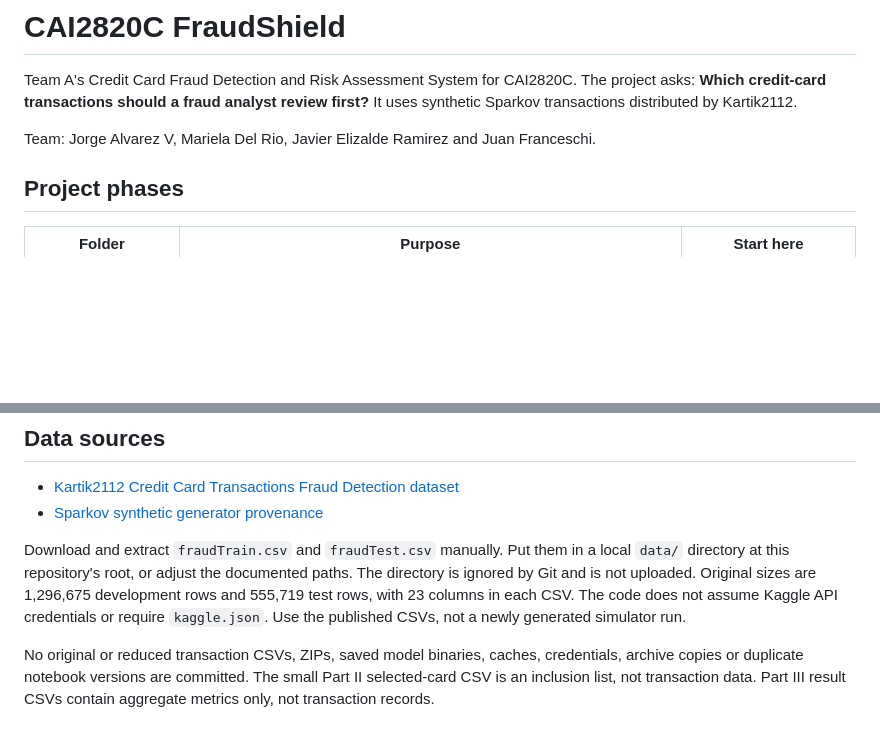
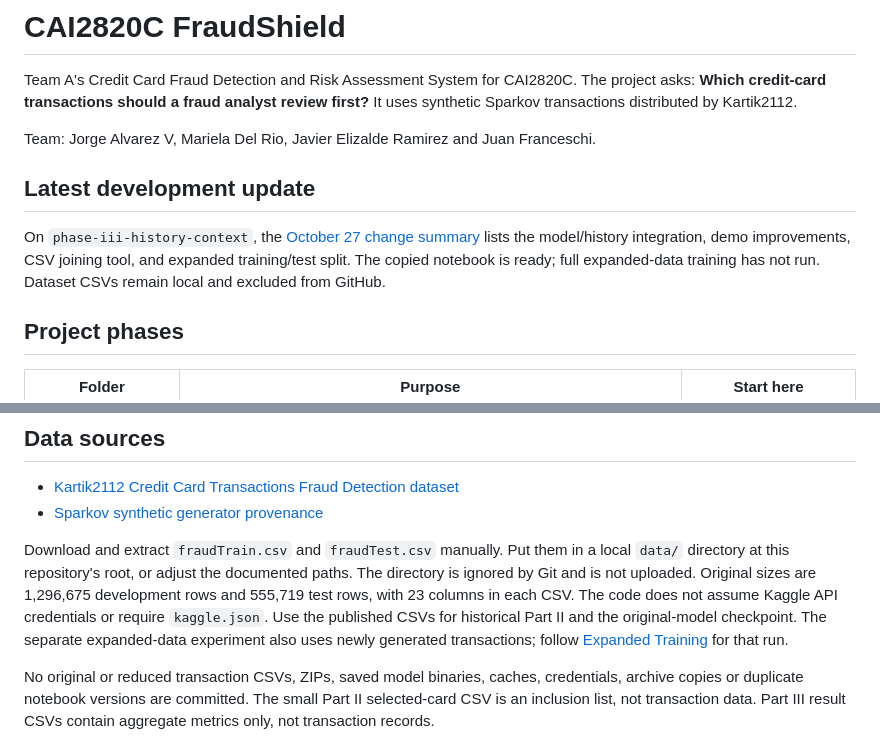
Before and after one commit to MCDR-Code/CAI2820C_FraudShield, a Markdown page: README.md, 2 parts joined by grey strips. Drawn GitHub-style; blank space fills up the shorter version.

```diff
--- a/README.md
+++ b/README.md
@@ -5,6 +5,13 @@ The project asks: **Which credit-card transactions should a fraud analyst
 review first?** It uses synthetic Sparkov transactions distributed by Kartik2112.
 
 Team: Jorge Alvarez V, Mariela Del Rio, Javier Elizalde Ramirez and Juan Franceschi.
+
+## Latest development update
+
+On `phase-iii-history-context`, the [October 27 change summary](Part_III_Modeling_Demo/README.md#latest-changes)
+lists the model/history integration, demo improvements, CSV joining tool, and
+expanded training/test split. The copied notebook is ready; full expanded-data
+training has not run. Dataset CSVs remain local and excluded from GitHub.
 
 ## Project phases
 
@@ -32,7 +39,9 @@ a local `data/` directory at this repository's root, or adjust the documented
 paths. The directory is ignored by Git and is not uploaded. Original sizes are
 1,296,675 development rows and 555,719 test rows, with 23 columns in each CSV.
 The code does not assume Kaggle API credentials or require `kaggle.json`.
-Use the published CSVs, not a newly generated simulator run.
+Use the published CSVs for historical Part II and the original-model checkpoint.
+The separate expanded-data experiment also uses newly generated transactions;
+follow [Expanded Training](Part_III_Modeling_Demo/Expanded_Training.md) for that run.
 
 No original or reduced transaction CSVs, ZIPs, saved model binaries, caches,
 credentials, archive copies or duplicate notebook versions are committed.
```
Also changed, not shown: Part_III_Modeling_Demo/README.md (+41 -1 lines).
